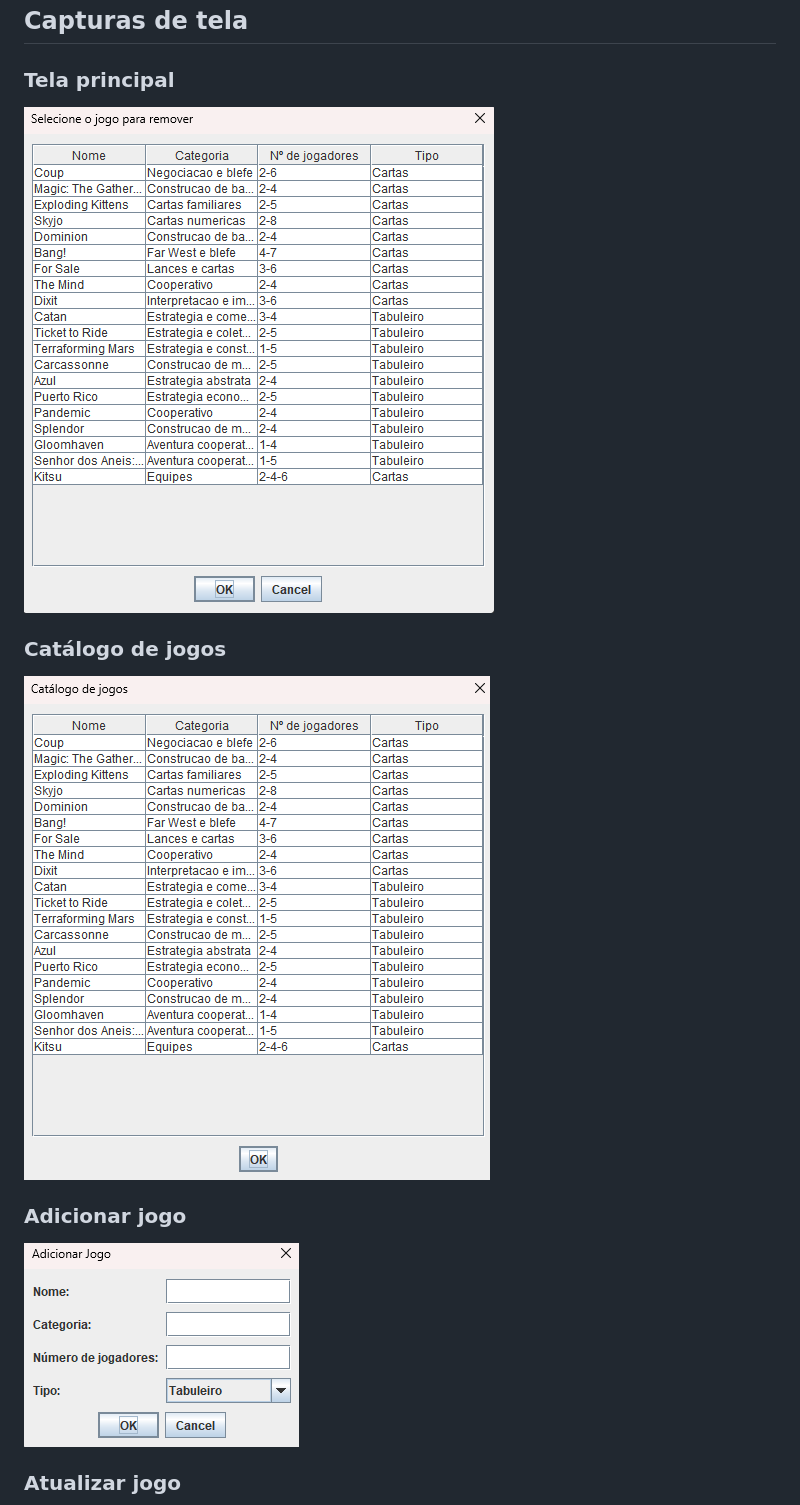
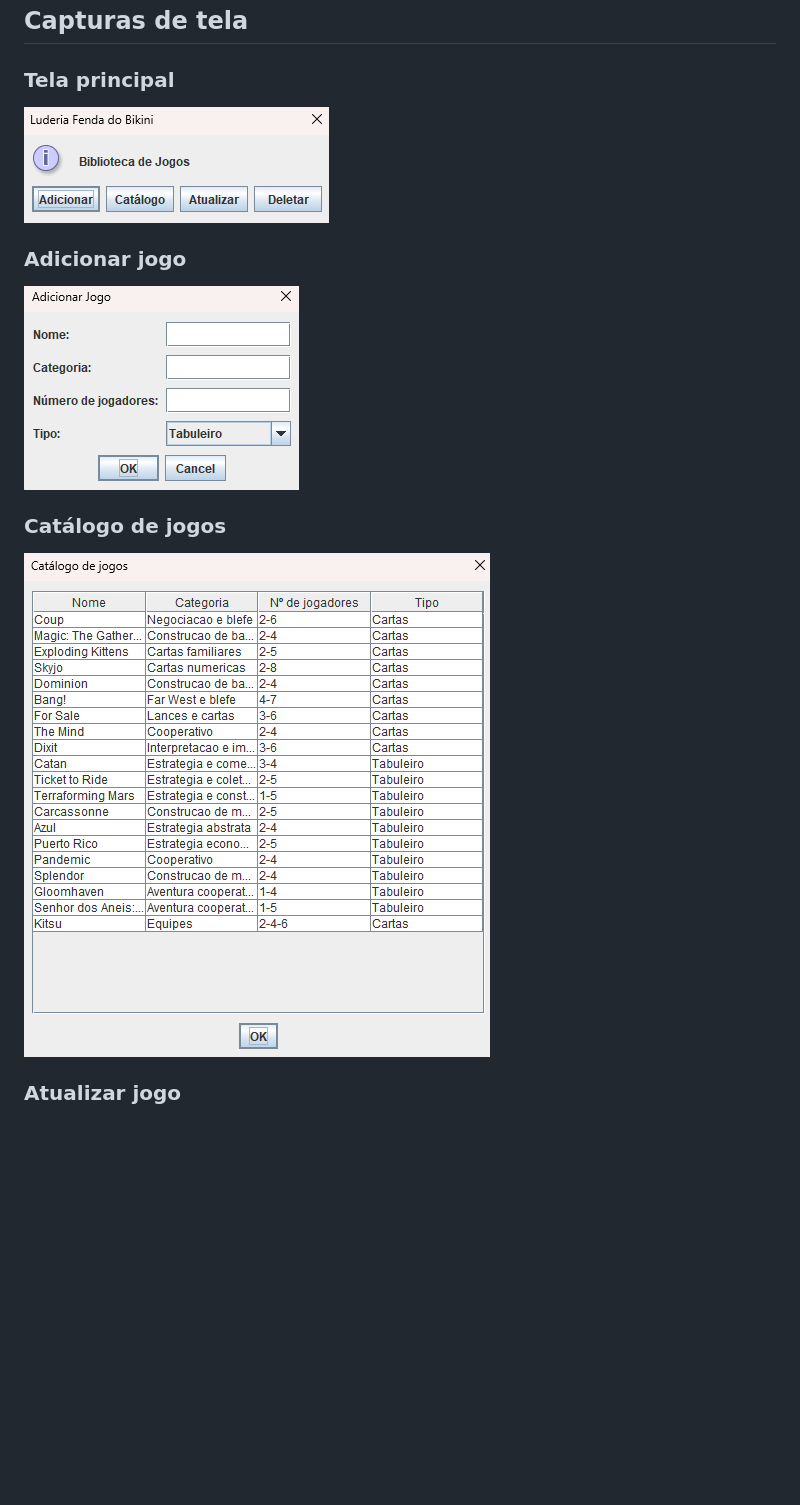
Before and after one commit to guimovie/CRUD, a Markdown page: README.md, the part around one of its changes. Rendered like a GitHub page; blank space fills up the shorter version.

Commit message:
atualização do readme

```diff
--- a/README.md
+++ b/README.md
@@ -30,15 +30,15 @@ A aplicação abre uma interface gráfica com opções para gerenciar o catálog
 
 ### Tela principal
 
-![Biblioteca de Jogos](imagens/{27898E5B-67FE-4481-BE1E-46E0DDC87630}.png)
+![Biblioteca de Jogos](imagens/tela_inicial.png)
+
+### Adicionar jogo
+
+![Adicionar jogo](imagens/adicionar.png)
 
 ### Catálogo de jogos
 
-![Catálogo de jogos](imagens/{F93324F1-572C-4CC6-963C-227925A9E51F}.png)
-
-### Adicionar jogo
-
-![Adicionar jogo](imagens/{E3D6218B-BA3E-448C-ADF9-C8516587DA72}.png)
+![Catálogo de jogos](imagens/catalogo.png)
 
 ### Atualizar jogo
 
```
Also changed, not shown: other parts of README.md (+2 -2 lines), imagens/adicionar.png (renamed from imagens/{E3D6218B-BA3E-448C-ADF9-C8516587DA72}.png), imagens/atualizar.png (renamed from imagens/{EFB274C3-B637-4350-86AC-2A50B8528927}.png), imagens/catalogo.png (renamed from imagens/{F93324F1-572C-4CC6-963C-227925A9E51F}.png), imagens/remover.png (renamed from imagens/{27898E5B-67FE-4481-BE1E-46E0DDC87630}.png), imagens/tela_inicial.png (renamed from imagens/{8B34518E-0FD8-4F12-A9A7-17EA3B312879}.png).
